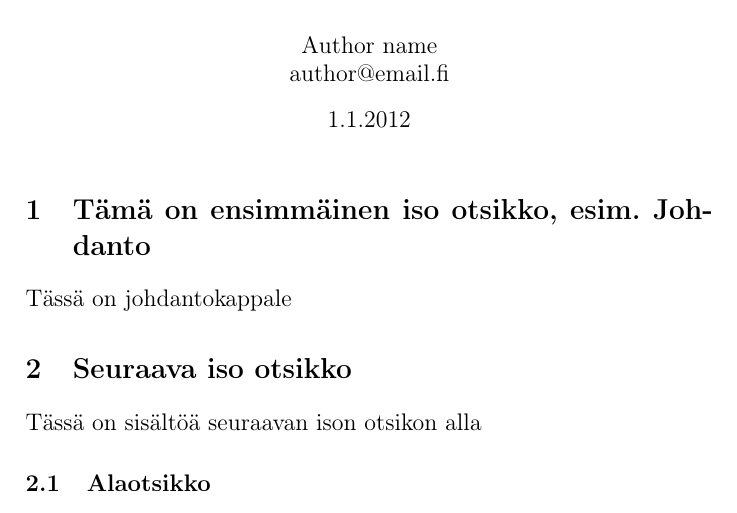
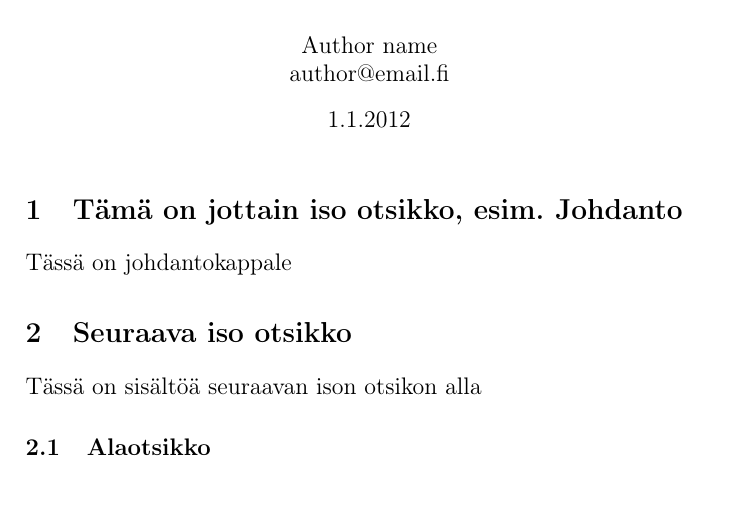
Before and after one commit to rap1ds-testing/new17, a LaTeX document (dippa.tex): part of the page, cut so that both start at the same text. Compiled offline with pdfLaTeX.

Commit message:
"Update"

```diff
--- a/dippa.tex
+++ b/dippa.tex
@@ -31,7 +31,7 @@
 \large
 
 % First section
-\section{Tämä on ensimmäinen iso otsikko, esim. Johdanto}
+\section{Tämä on jottain iso otsikko, esim. Johdanto}
 
 Tässä on johdantokappale
 
```
Also changed, not shown: dippa.pdf (added), 3 other files.
